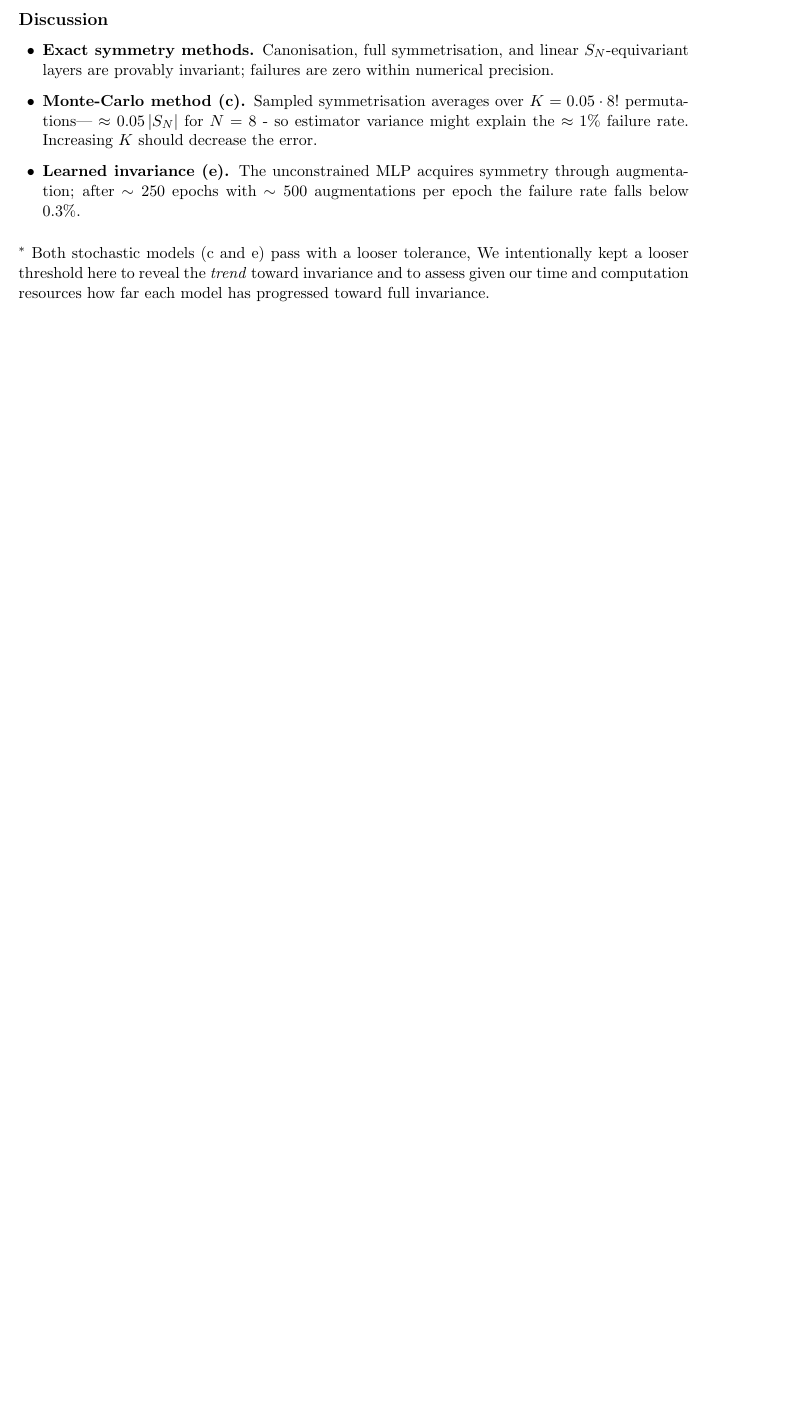
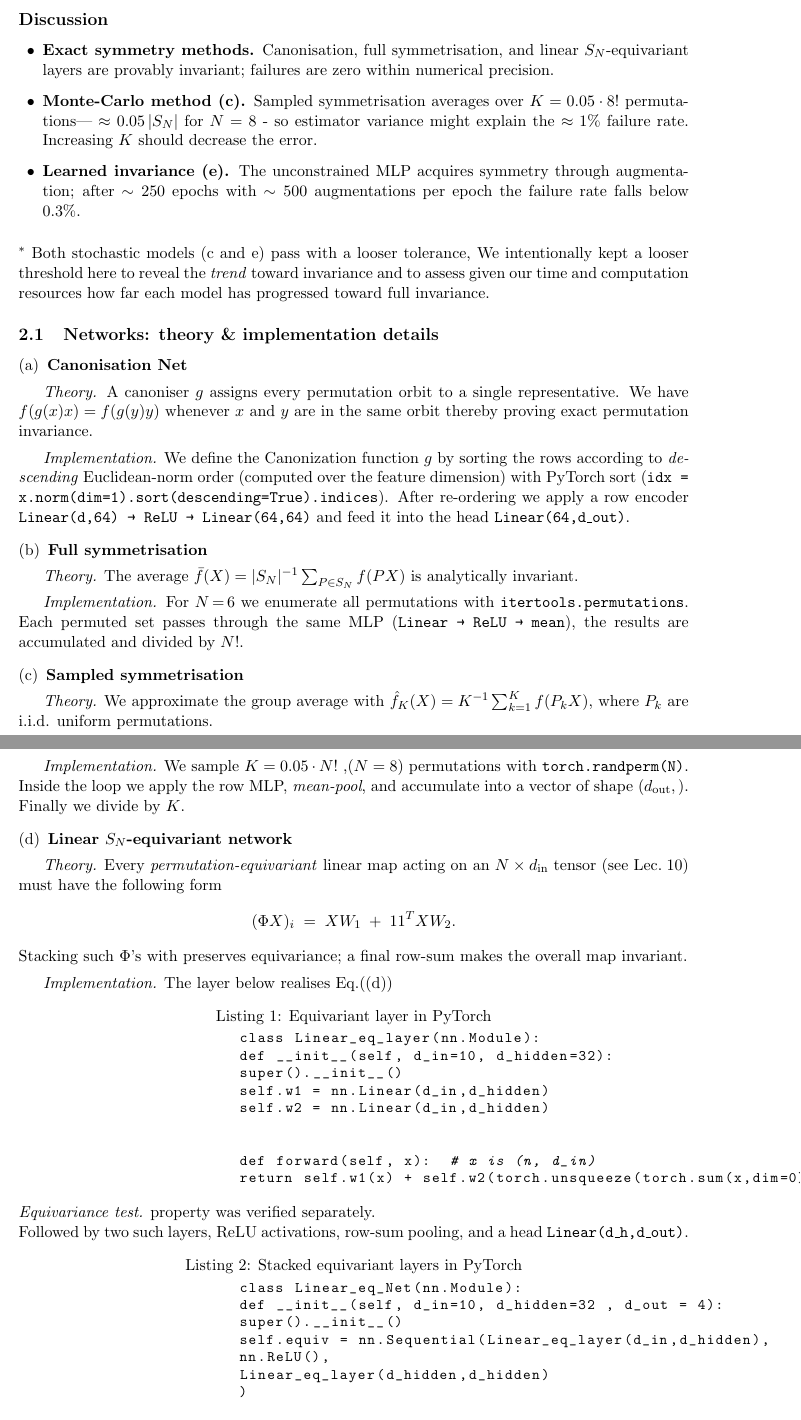
Before and after one commit to nutov/Group-Based-DL, a LaTeX document (q3.tex): part of page 2 of 2 before the commit and two parts of pages 2 and 3 of 3 after it, the two joined at a grey line, cut so that both start at the same text, the shorter picture padded with empty space. Compiled offline with pdfLaTeX.

Commit message:
wip q.3 final

```diff
--- a/q3.tex
+++ b/q3.tex
@@ -9,6 +9,13 @@
 \usepackage{geometry}
 \usepackage{enumitem}
 \usepackage{pifont}
+\usepackage{listings}
+\usepackage{xcolor}          % for custom colours (optional)
+
+\definecolor{codegray}{gray}{0.45}
+\definecolor{codebg}{RGB}{250,250,248}
+
+
 \geometry{margin=2.7cm}
 
 % ---------- shortcuts -------------------------------------------------------
@@ -118,3 +125,94 @@
 	tolerance, We intentionally kept a looser threshold here to reveal the \emph{trend}
 	toward invariance and to assess given our time and computation resources how far each model has progressed toward full
 	invariance.
+	\subsection{Networks: theory \& implementation details}
+	\begin{enumerate}[label=(\alph*),wide,labelindent=0pt]
+
+		%------------------------------------------------------------------------
+		\item \textbf{Canonisation Net}
+
+		\textit{Theory.}
+		A canoniser \(g\) assigns every permutation orbit to a single representative.
+		We have
+		$f(g(x)x) = f(g(y)y)$ whenever $x$ and $y$ are in the same orbit thereby proving exact permutation invariance.
+
+		\textit{Implementation.}
+		We define the Canonization function \(g\) by sorting the rows according to \emph{descending} Euclidean‑norm order (computed over the feature
+		dimension) with PyTorch sort
+		(\texttt{idx = x.norm(dim=1).sort(descending=True).indices}).
+		After re‑ordering we apply a row encoder
+		\texttt{Linear(d,64) → ReLU → Linear(64,64)}
+		and feed it into the head \texttt{Linear(64,d\_out)}.
+
+		%------------------------------------------------------------------------
+		\item \textbf{Full symmetrisation}
+
+		\textit{Theory.}
+		The average
+		\(\bar f(X)=|S_N|^{-1}\sum_{P\in S_N} f (PX) \) is analytically invariant.
+
+		\textit{Implementation.}
+		For \(N\! = \!6\) we enumerate all permutations with
+		\texttt{itertools.permutations}.
+		Each permuted set passes through the same MLP
+		(\texttt{Linear → ReLU → mean}), the results are accumulated and divided by \(N!\).
+
+		%------------------------------------------------------------------------
+		\item \textbf{Sampled symmetrisation}
+
+		\textit{Theory.}
+		We approximate the group average with
+		\(\hat f_K(X)=K^{-1}\sum_{k=1}^K f(P_kX)\), where \(P_k\) are i.i.d. uniform
+		permutations.
+
+		\textit{Implementation.}
+		We sample \(K=0.05 \cdot N!\) ,$(N=8)$ permutations  with
+		\texttt{torch.randperm(N)}.
+		Inside the loop we apply the row MLP, \emph{mean‑pool}, and accumulate into a
+		vector of shape \((d_{\text{out}},)\).
+		Finally we divide by \(K\).
+
+		%------------------------------------------------------------------------
+		\item \textbf{Linear \(S_N\)‑equivariant network}
+
+		\textit{Theory.}
+		Every \emph{permutation‑equivariant} linear map
+		acting on an \(N\times d_{\text{in}}\) tensor (see Lec.\;10)
+		must have the following form
+		\[ \label{eq:equivariance}
+		(\Phi X)_i \;=\;
+		X W_1 \;+\;
+		\boldmath{1} \boldmath{1}^T X W_2  .
+		\]
+		Stacking such \(\Phi\)’s with preserves equivariance; a final
+		row‑sum makes the overall map invariant.
+
+		\textit{Implementation.}
+		The layer below realises Eq.\eqref{eq:equivariance}
+		\begin{lstlisting}[language=Python,basicstyle=\ttfamily\small,
+			caption={Equivariant layer in PyTorch}]
+			class Linear_eq_layer(nn.Module):
+			def __init__(self, d_in=10, d_hidden=32):
+			super().__init__()
+			self.w1 = nn.Linear(d_in,d_hidden)
+			self.w2 = nn.Linear(d_in,d_hidden)
+
+
+			def forward(self, x):  # x is (n, d_in)
+			return self.w1(x) + self.w2(torch.unsqueeze(torch.sum(x,dim=0),dim=0))
+		\end{lstlisting}
+		\emph{Equivariance test.}
+		property was verified separately.\\
+		Followed by two such layers,
+		ReLU activations, row‑sum pooling, and a head \texttt{Linear(d\_h,d\_out)}.
+		\begin{lstlisting}[language=Python,basicstyle=\ttfamily\small,
+			caption={Stacked equivariant layers in PyTorch}]
+			class Linear_eq_Net(nn.Module):
+			def __init__(self, d_in=10, d_hidden=32 , d_out = 4):
+			super().__init__()
+			self.equiv = nn.Sequential(Linear_eq_layer(d_in,d_hidden),
+			nn.ReLU(),
+			Linear_eq_layer(d_hidden,d_hidden)
+			)
+
+			self.post_pool = nn.Sequential(
@@ -121,2 +231,3 @@
+	\end{enumerate}
 
 \end{document}
```
Also changed, not shown: q3.pdf, q3.tex (12 more changed lines).
